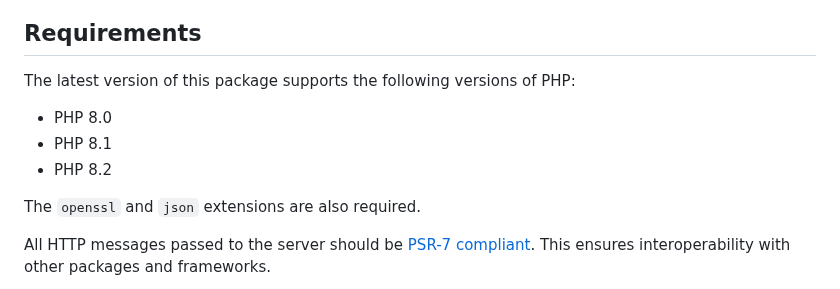
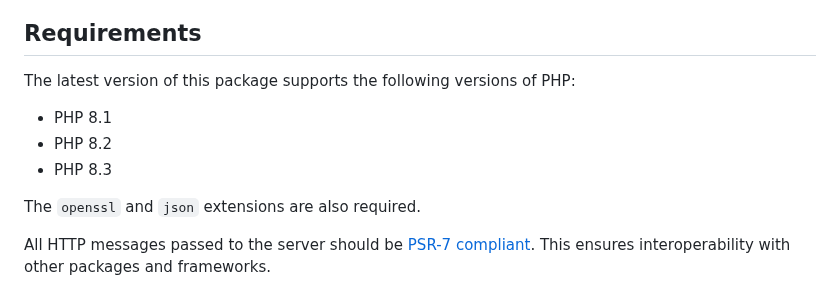
Before and after one commit to thephpleague/oauth2-server, a Markdown page: README.md, the part around the change. Drawn GitHub-style.

Commit message:
Update PHP version support

```diff
--- a/README.md
+++ b/README.md
@@ -32,9 +32,9 @@ This library was created by Alex Bilbie. Find him on Twitter at [@alexbilbie](ht
 
 The latest version of this package supports the following versions of PHP:
 
-* PHP 8.0
 * PHP 8.1
 * PHP 8.2
+* PHP 8.3
 
 The `openssl` and `json` extensions are also required.
 
```
